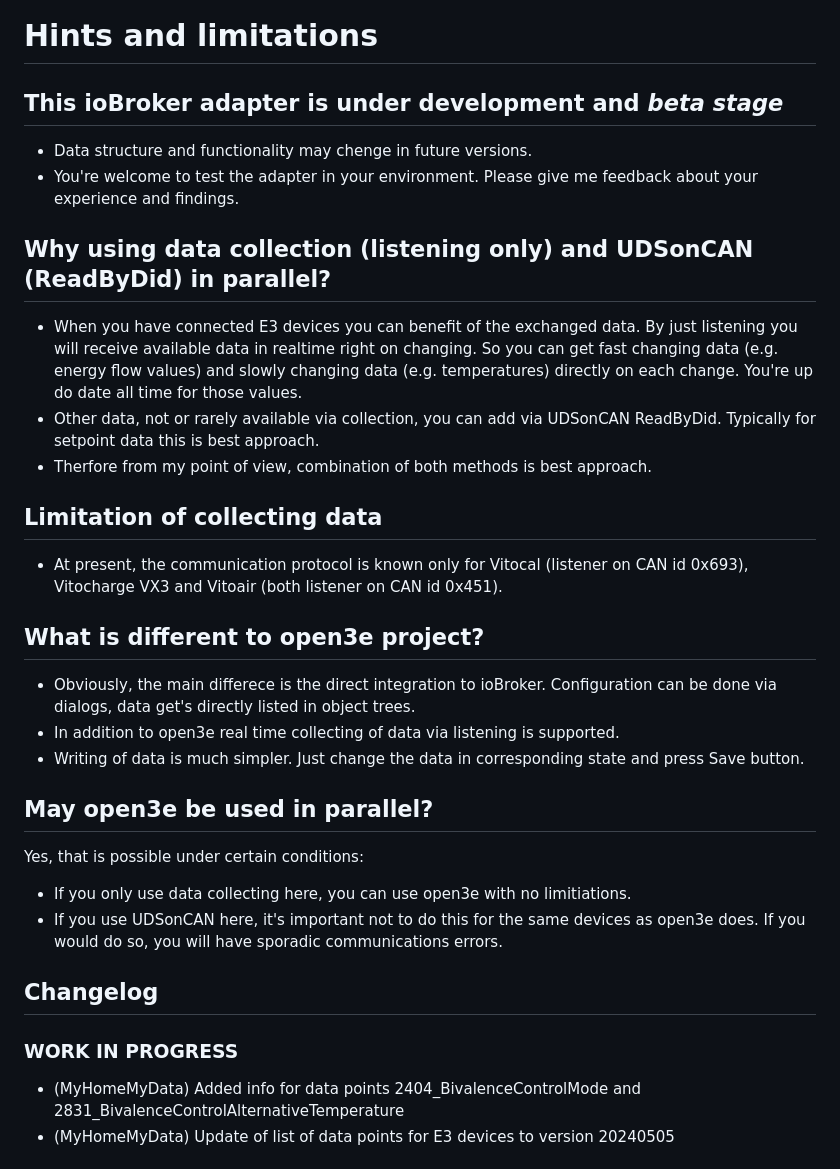
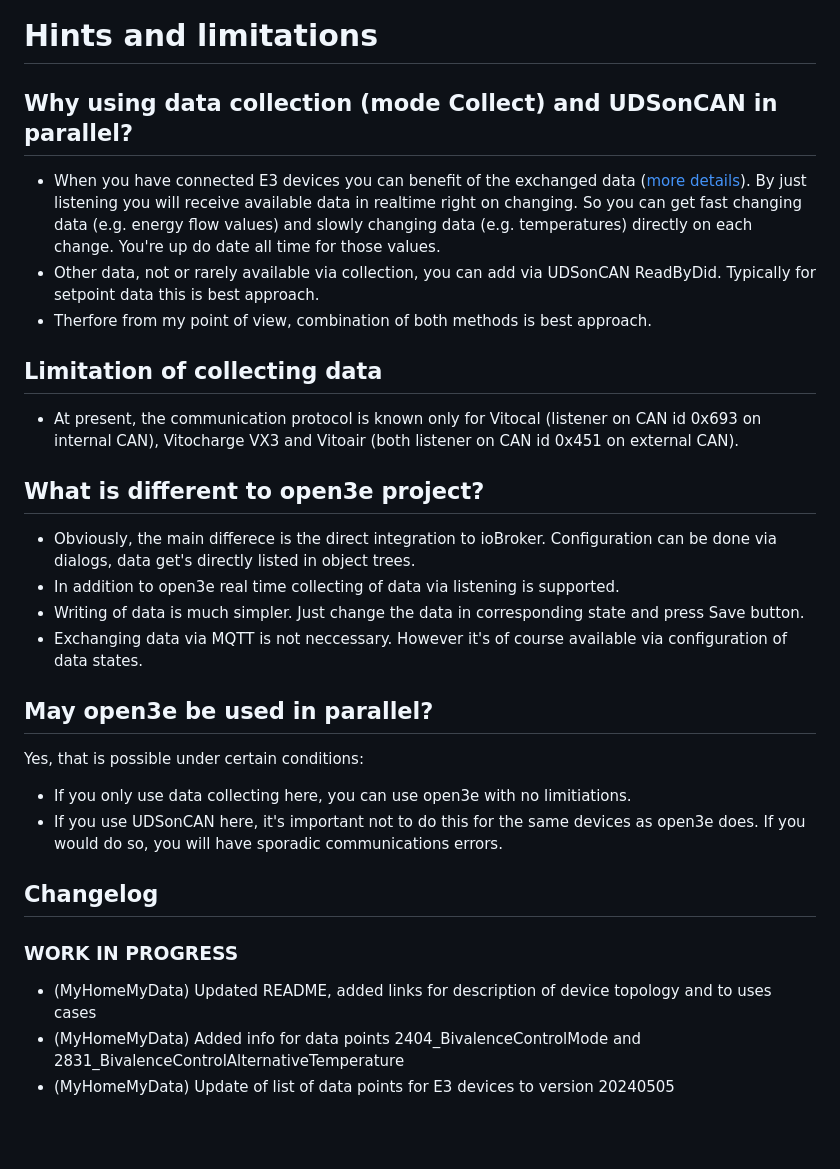
Before and after one commit to MyHomeMyData/ioBroker.e3oncan, a Markdown page: README.md, the part around the change printed below. Rendered like a GitHub page; blank space fills up the shorter version.

```diff
--- a/README.md
+++ b/README.md
@@ -102,22 +104,19 @@ CAN-address=98: data points with odd IDs
 
 # Hints and limitations
 
-## This ioBroker adapter is under development and *beta stage*
-* Data structure and functionality may chenge in future versions.
-* You're welcome to test the adapter in your environment. Please give me feedback about your experience and findings.
-
-## Why using data collection (listening only) and UDSonCAN (ReadByDid) in parallel?
-* When you have connected E3 devices you can benefit of the exchanged data. By just listening you will receive available data in realtime right on changing. So you can get fast changing data (e.g. energy flow values) and slowly changing data (e.g. temperatures) directly on each change. You're up do date all time for those values.
+## Why using data collection (mode Collect) and UDSonCAN in parallel?
+* When you have connected E3 devices you can benefit of the exchanged data ([more details](https://github.com/MyHomeMyData/ioBroker.e3oncan/discussions/34)). By just listening you will receive available data in realtime right on changing. So you can get fast changing data (e.g. energy flow values) and slowly changing data (e.g. temperatures) directly on each change. You're up do date all time for those values.
 * Other data, not or rarely available via collection, you can add via UDSonCAN ReadByDid. Typically for setpoint data this is best approach.
 * Therfore from my point of view, combination of both methods is best approach.
 
 ## Limitation of collecting data
-* At present, the communication protocol is known only for Vitocal (listener on CAN id 0x693), Vitocharge VX3 and Vitoair (both listener on CAN id 0x451).
+* At present, the communication protocol is known only for Vitocal (listener on CAN id 0x693 on internal CAN), Vitocharge VX3 and Vitoair (both listener on CAN id 0x451 on external CAN).
 
 ## What is different to open3e project?
 * Obviously, the main differece is the direct integration to ioBroker. Configuration can be done via dialogs, data get's directly listed in object trees.
 * In addition to open3e real time collecting of data via listening is supported.
 * Writing of data is much simpler. Just change the data in corresponding state and press Save button.
+* Exchanging data via MQTT is not neccessary. However it's of course available via configuration of data states.
 
 ## May open3e be used in parallel?
 Yes, that is possible under certain conditions:
@@ -131,6 +130,7 @@ Yes, that is possible under certain conditions:
 -->
 
 ### **WORK IN PROGRESS**
+* (MyHomeMyData) Updated README, added links for description of device topology and to uses cases
 * (MyHomeMyData) Added info for data points 2404_BivalenceControlMode and 2831_BivalenceControlAlternativeTemperature
 * (MyHomeMyData) Update of list of data points for E3 devices to version 20240505
 
```
Also changed, not shown: other parts of README.md (+9 -7 lines).
